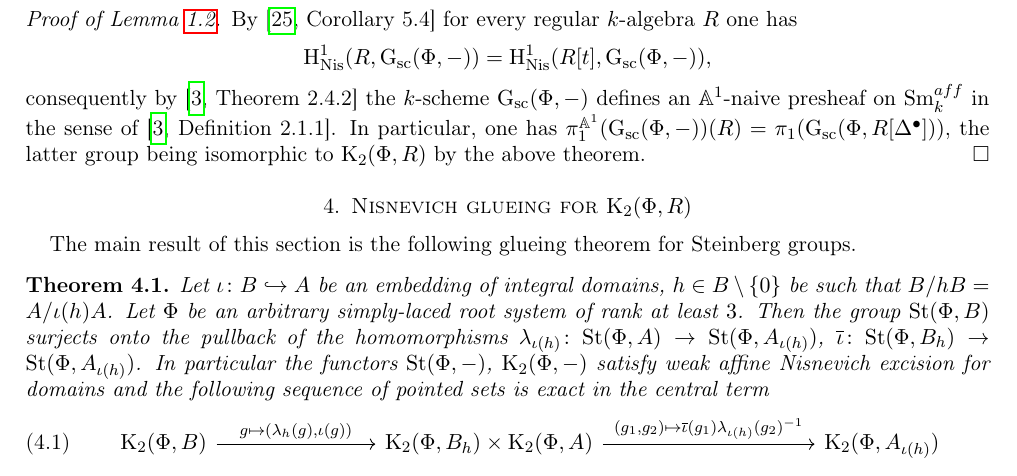
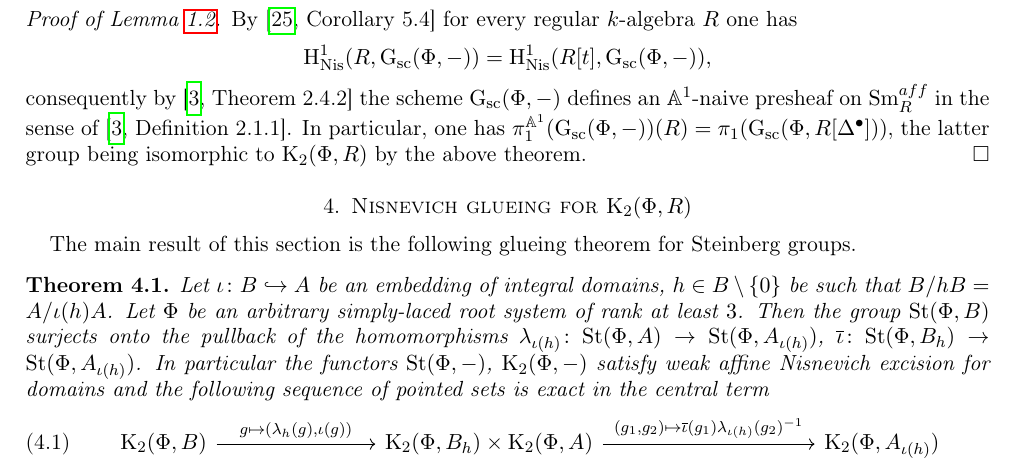
Before and after one commit to sxhya/f4paper, a LaTeX paper (nisnevich2.tex): part of page 12 of 18, cut so that both start at the same text. Compiled offline with pdfLaTeX.

Commit message:
Minor fix

```diff
--- a/nisnevich2.tex
+++ b/nisnevich2.tex
@@ -446,7 +446,7 @@ Now consider the simplicial map $\mathrm{st}_\bullet \colon \St(\Phi, R[\Delta^\
 \end{proof}
 
 \begin{proof}[Proof of~\cref{cor:motivic-pi1}]
- By~\cite[Corollary~5.4]{Sta20} for every regular $k$-algebra $R$ one has \[\mathrm H^1_\mathrm{Nis}(R, \Gsc(\Phi, -)) = \mathrm H^1_\mathrm{Nis}(R[t], \Gsc(\Phi, -)),\] consequently by~\cite[Theorem~2.4.2]{AHW18} the $k$-scheme $\Gsc(\Phi, -)$ defines an $\mathbb{A}^1$-naive presheaf on $\mathrm{Sm}_k^{aff}$ in the sense of~\cite[Definition~2.1.1]{AHW18}.
+ By~\cite[Corollary~5.4]{Sta20} for every regular $k$-algebra $R$ one has \[\mathrm H^1_\mathrm{Nis}(R, \Gsc(\Phi, -)) = \mathrm H^1_\mathrm{Nis}(R[t], \Gsc(\Phi, -)),\] consequently by~\cite[Theorem~2.4.2]{AHW18} the scheme $\Gsc(\Phi, -)$ defines an $\mathbb{A}^1$-naive presheaf on $\mathrm{Sm}_{R}^{aff}$ in the sense of~\cite[Definition~2.1.1]{AHW18}.
  In particular, one has $\pi_1^{\mathbb{A}^1}(\Gsc(\Phi, -))(R) = \pi_1(\Gsc(\Phi, R[\Delta^\bullet]))$, the latter group being isomorphic to $\K_2(\Phi, R)$ by the above theorem.
 \end{proof}
 
```
